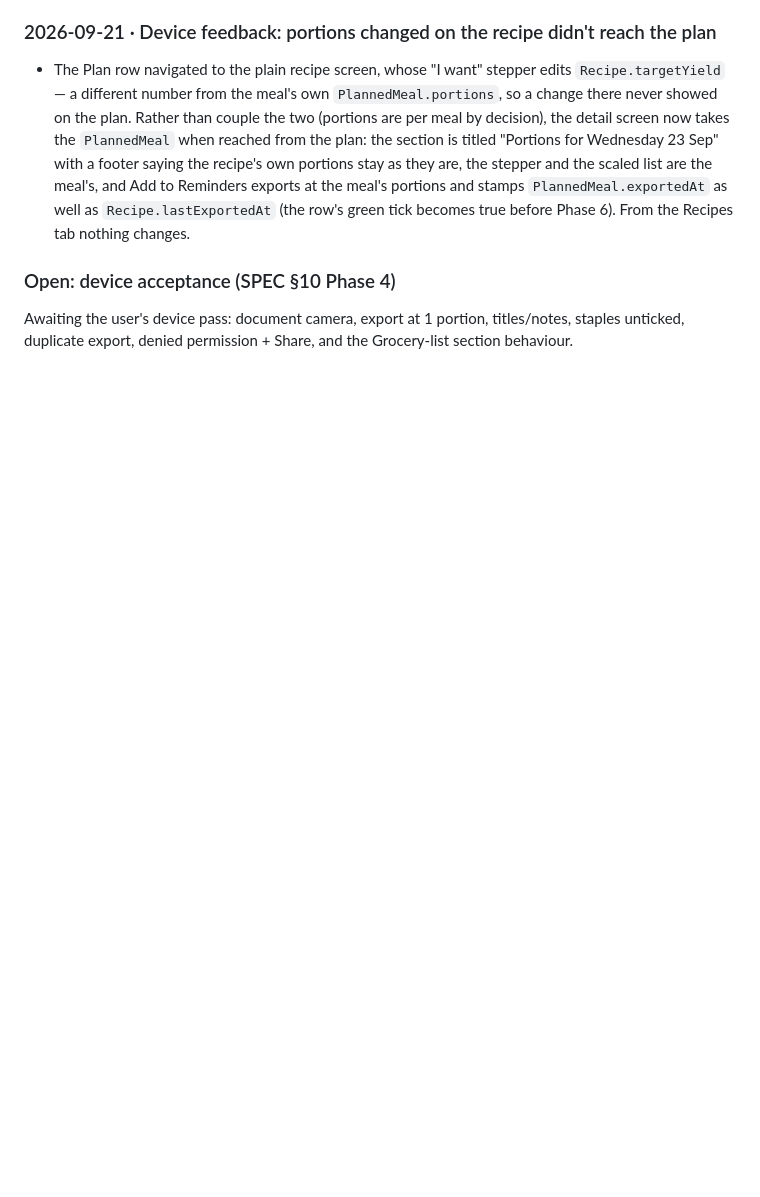
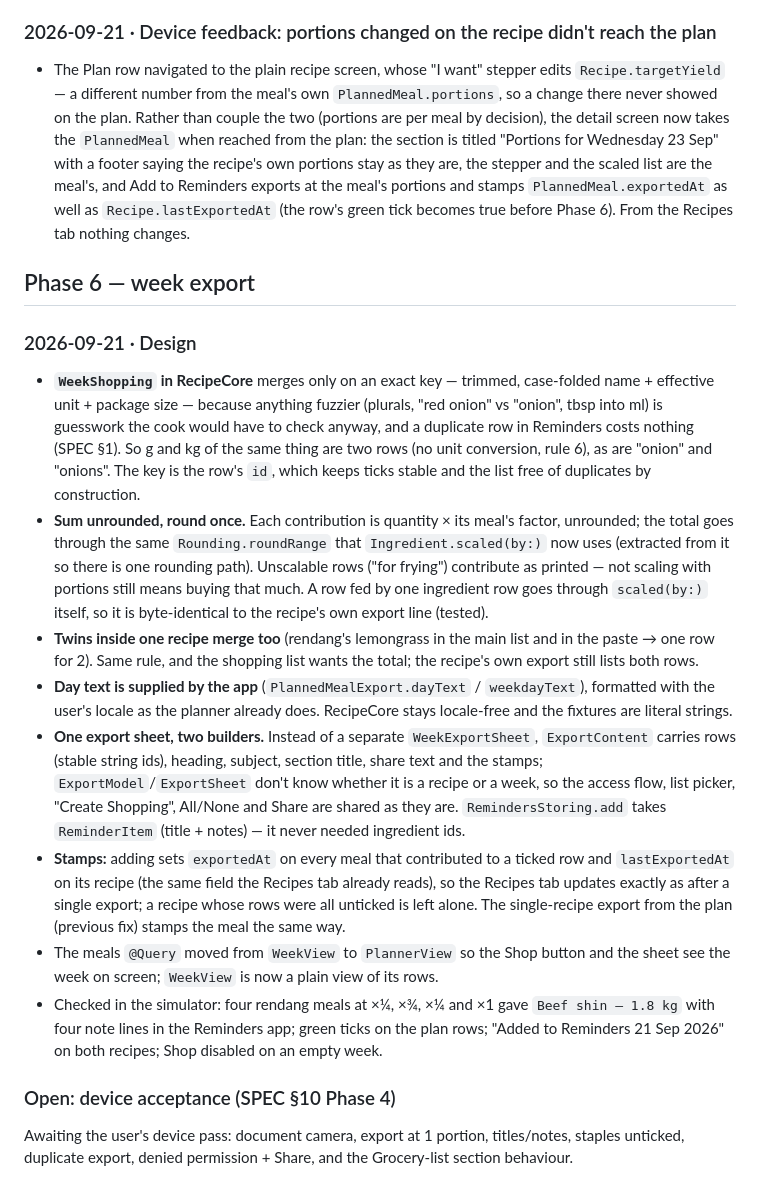
Before and after one commit to LeonParsons/Page-and-Plate, a Markdown page: docs/DECISIONS.md, the part around the change. Rendered like a GitHub page; blank space fills up the shorter version.

Commit message:
docs: Phase 6 spec and decisions
Co-Authored-By: Claude Opus 5 <noreply@anthropic.com>

```diff
--- a/docs/DECISIONS.md
+++ b/docs/DECISIONS.md
@@ -226,6 +226,19 @@ Each of these is a place where SPEC v0.2 was silent, overlapping or contradictor
 
 - The Plan row navigated to the plain recipe screen, whose "I want" stepper edits `Recipe.targetYield` — a different number from the meal's own `PlannedMeal.portions`, so a change there never showed on the plan. Rather than couple the two (portions are per meal by decision), the detail screen now takes the `PlannedMeal` when reached from the plan: the section is titled "Portions for Wednesday 23 Sep" with a footer saying the recipe's own portions stay as they are, the stepper and the scaled list are the meal's, and Add to Reminders exports at the meal's portions and stamps `PlannedMeal.exportedAt` as well as `Recipe.lastExportedAt` (the row's green tick becomes true before Phase 6). From the Recipes tab nothing changes.
 
+## Phase 6 — week export
+
+### 2026-09-21 · Design
+
+- **`WeekShopping` in RecipeCore** merges only on an exact key — trimmed, case-folded name + effective unit + package size — because anything fuzzier (plurals, "red onion" vs "onion", tbsp into ml) is guesswork the cook would have to check anyway, and a duplicate row in Reminders costs nothing (SPEC §1). So g and kg of the same thing are two rows (no unit conversion, rule 6), as are "onion" and "onions". The key is the row's `id`, which keeps ticks stable and the list free of duplicates by construction.
+- **Sum unrounded, round once.** Each contribution is quantity × its meal's factor, unrounded; the total goes through the same `Rounding.roundRange` that `Ingredient.scaled(by:)` now uses (extracted from it so there is one rounding path). Unscalable rows ("for frying") contribute as printed — not scaling with portions still means buying that much. A row fed by one ingredient row goes through `scaled(by:)` itself, so it is byte-identical to the recipe's own export line (tested).
+- **Twins inside one recipe merge too** (rendang's lemongrass in the main list and in the paste → one row for 2). Same rule, and the shopping list wants the total; the recipe's own export still lists both rows.
+- **Day text is supplied by the app** (`PlannedMealExport.dayText` / `weekdayText`), formatted with the user's locale as the planner already does. RecipeCore stays locale-free and the fixtures are literal strings.
+- **One export sheet, two builders.** Instead of a separate `WeekExportSheet`, `ExportContent` carries rows (stable string ids), heading, subject, section title, share text and the stamps; `ExportModel`/`ExportSheet` don't know whether it is a recipe or a week, so the access flow, list picker, "Create Shopping", All/None and Share are shared as they are. `RemindersStoring.add` takes `ReminderItem` (title + notes) — it never needed ingredient ids.
+- **Stamps:** adding sets `exportedAt` on every meal that contributed to a ticked row and `lastExportedAt` on its recipe (the same field the Recipes tab already reads), so the Recipes tab updates exactly as after a single export; a recipe whose rows were all unticked is left alone. The single-recipe export from the plan (previous fix) stamps the meal the same way.
+- The meals `@Query` moved from `WeekView` to `PlannerView` so the Shop button and the sheet see the week on screen; `WeekView` is now a plain view of its rows.
+- Checked in the simulator: four rendang meals at ×¼, ×¾, ×¼ and ×1 gave `Beef shin — 1.8 kg` with four note lines in the Reminders app; green ticks on the plan rows; "Added to Reminders 21 Sep 2026" on both recipes; Shop disabled on an empty week.
+
 ### Open: device acceptance (SPEC §10 Phase 4)
 
 Awaiting the user's device pass: document camera, export at 1 portion, titles/notes, staples unticked, duplicate export, denied permission + Share, and the Grocery-list section behaviour.
```
Also changed, not shown: CLAUDE.md (+1 -1 lines), docs/SPEC.md (+7 -7 lines).
